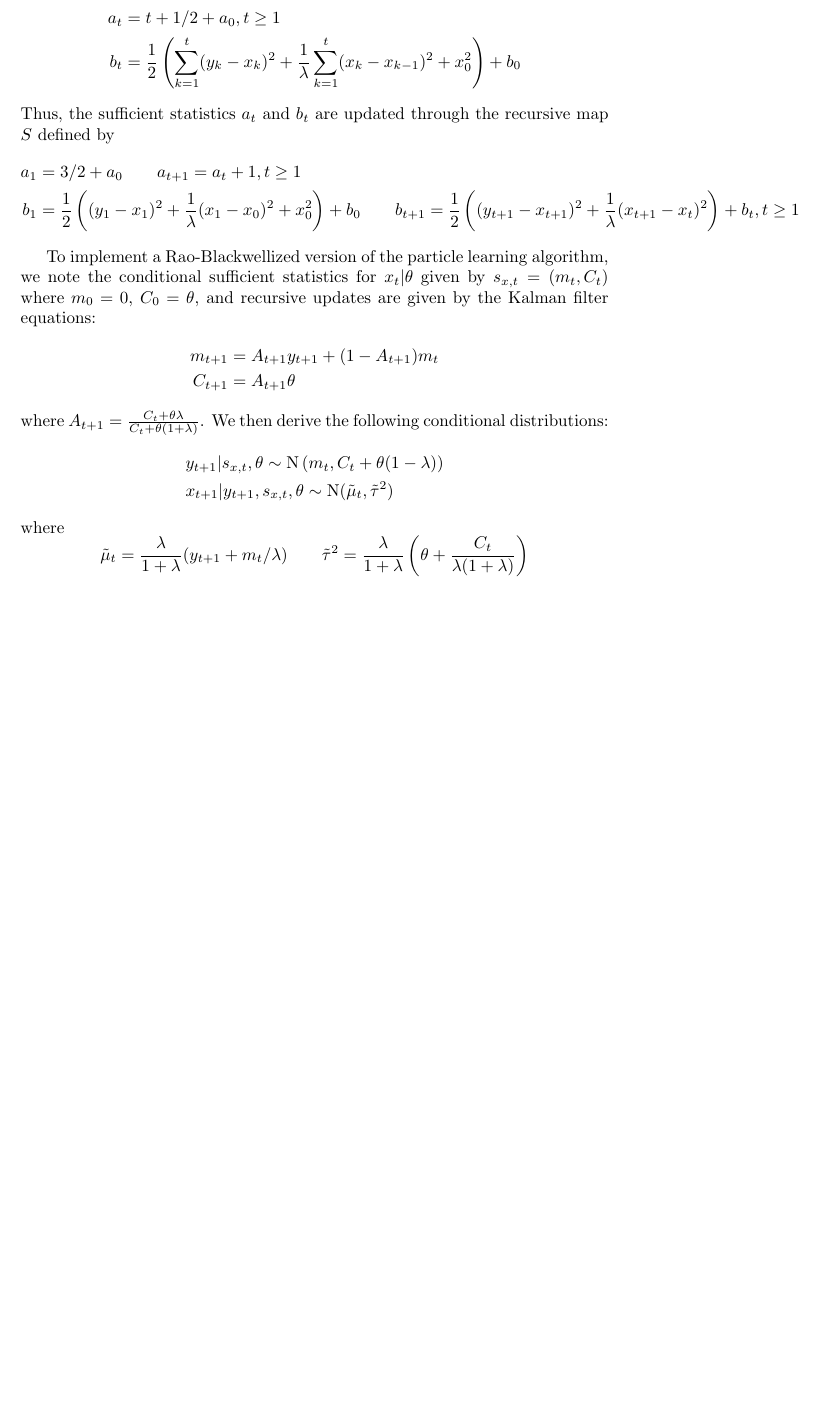
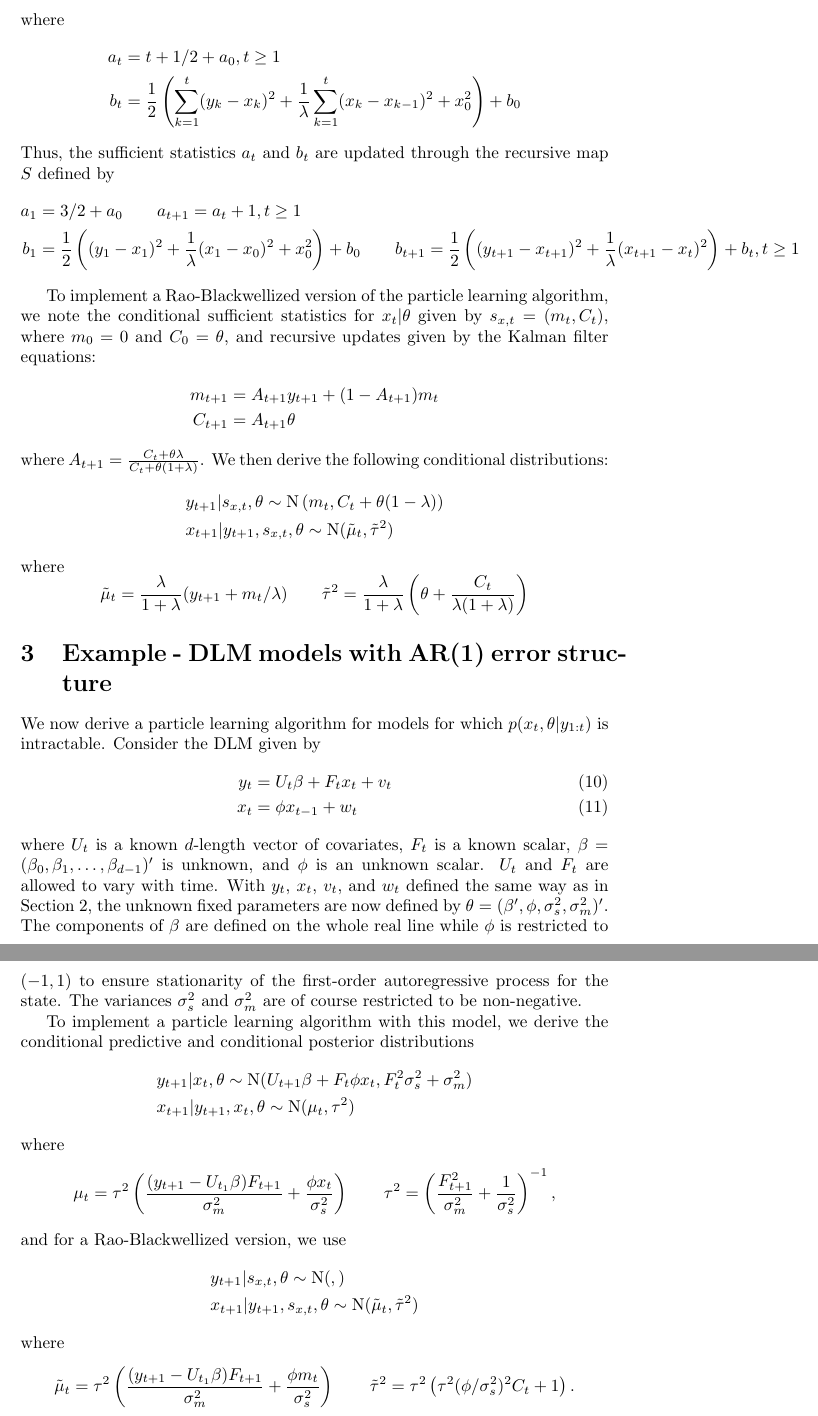
Before and after one commit to dsheinson/smc, a LaTeX document (notes/pl.tex): part of page 4 of 5 before the commit and two parts of pages 4 and 5 of 6 after it, the two joined at a grey line, cut at the place of the change, the shorter picture padded with empty space. Compiled offline with pdfLaTeX.

Commit message:
Started derivation for pl for fmri models

```diff
--- a/notes/pl.tex
+++ b/notes/pl.tex
@@ -82,7 +82,7 @@ a_1 &= 3/2 + a_0 \qquad a_{t+1} = a_t + 1, t \ge 1 \\
 b_1 &= \frac{1}{2}\left((y_1-x_1)^2 + \frac{1}{\lambda}(x_1-x_0)^2 + x_0^2\right) + b_0 \qquad b_{t+1} = \frac{1}{2}\left((y_{t+1}-x_{t+1})^2 + \frac{1}{\lambda}(x_{t+1}-x_t)^2\right) + b_t, t \ge 1
 \end{align*}
 
-To implement a Rao-Blackwellized version of the particle learning algorithm, we note the conditional sufficient statistics for $x_t|\theta$ given by $s_{x,t} = (m_t, C_t)$ where $m_0 = 0$, $C_0 = \theta$, and recursive updates are given by the Kalman filter equations:
+To implement a Rao-Blackwellized version of the particle learning algorithm, we note the conditional sufficient statistics for $x_t|\theta$ given by $s_{x,t} = (m_t, C_t)$, where $m_0 = 0$ and $C_0 = \theta$, and recursive updates given by the Kalman filter equations:
 \begin{align*}
 m_{t+1} &= A_{t+1}y_{t+1} + (1-A_{t+1})m_t \\
 C_{t+1} &= A_{t+1}\theta
@@ -93,6 +93,27 @@ C_{t+1} &= A_{t+1}\theta
 &x_{t+1}|y_{t+1},s_{x,t},\theta \sim \mbox{N}(\tilde{\mu}_t,\tilde{\tau}^2)
 \end{align*}
 where \[\tilde{\mu}_t = \frac{\lambda}{1+\lambda}(y_{t+1} + m_t / \lambda) \qquad \tilde{\tau}^2 = \frac{\lambda}{1+\lambda}\left(\theta + \frac{C_t}{\lambda(1+\lambda)}\right)\]
+
+\section{Example - DLM models with AR(1) error structure}
+
+We now derive a particle learning algorithm for models for which $p(x_t,\theta|y_{1:t})$ is intractable. Consider the DLM given by
+\begin{align}
+y_t &= U_t\beta + F_tx_t + v_t \label{eqn:obs} \\
+x_t &= \phi x_{t-1} + w_t \label{eqn:state}
+\end{align}
+\noindent where $U_t$ is a known $d$-length vector of covariates, $F_t$ is a known scalar, $\beta = (\beta_0,\beta_1,\ldots,\beta_{d-1})'$ is unknown, and $\phi$ is an unknown scalar. $U_t$ and $F_t$ are allowed to vary with time. With $y_t$, $x_t$, $v_t$, and $w_t$ defined the same way as in Section \ref{sec:ll}, the unknown fixed parameters are now defined by $\theta = (\beta',\phi,\sigma^2_s,\sigma^2_m)'$. The components of $\beta$ are defined on the whole real line while $\phi$ is restricted to $(-1,1)$ to ensure stationarity of the first-order autoregressive process for the state. The variances $\sigma^2_s$ and $\sigma^2_m$ are of course restricted to be non-negative.
+
+To implement a particle learning algorithm with this model, we derive the conditional predictive and conditional posterior distributions
+\begin{align*}
+&y_{t+1}|x_t,\theta \sim \mbox{N}(U_{t+1}\beta + F_t\phi x_t, F_t^2\sigma^2_s + \sigma^2_m) \\
+&x_{t+1}|y_{t+1},x_t,\theta \sim \mbox{N}(\mu_t,\tau^2)
+\end{align*}
+\noindent where \[\mu_t = \tau^2\left(\frac{(y_{t+1}-U_{t_1}\beta)F_{t+1}}{\sigma^2_m} + \frac{\phi x_t}{\sigma^2_s}\right) \qquad \tau^2 = \left(\frac{F_{t+1}^2}{\sigma^2_m} + \frac{1}{\sigma^2_s}\right)^{-1},\] and for a Rao-Blackwellized version, we use
+\begin{align*}
+&y_{t+1}|s_{x,t},\theta \sim \mbox{N}(,) \\
+&x_{t+1}|y_{t+1},s_{x,t},\theta \sim \mbox{N}(\tilde{\mu}_t,\tilde{\tau}^2)
+\end{align*}
+\noindent where \[\tilde{\mu}_t = \tau^2\left(\frac{(y_{t+1}-U_{t_1}\beta)F_{t+1}}{\sigma^2_m} + \frac{\phi m_t}{\sigma^2_s}\right) \qquad \tilde{\tau}^2 = \tau^2\left(\tau^2(\phi/\sigma^2_s)^2C_t + 1\right).\]
 \clearpage
 
 \bibliographystyle{plainnat}
```
Also changed, not shown: notes/pl.tex (4 more changed lines).
